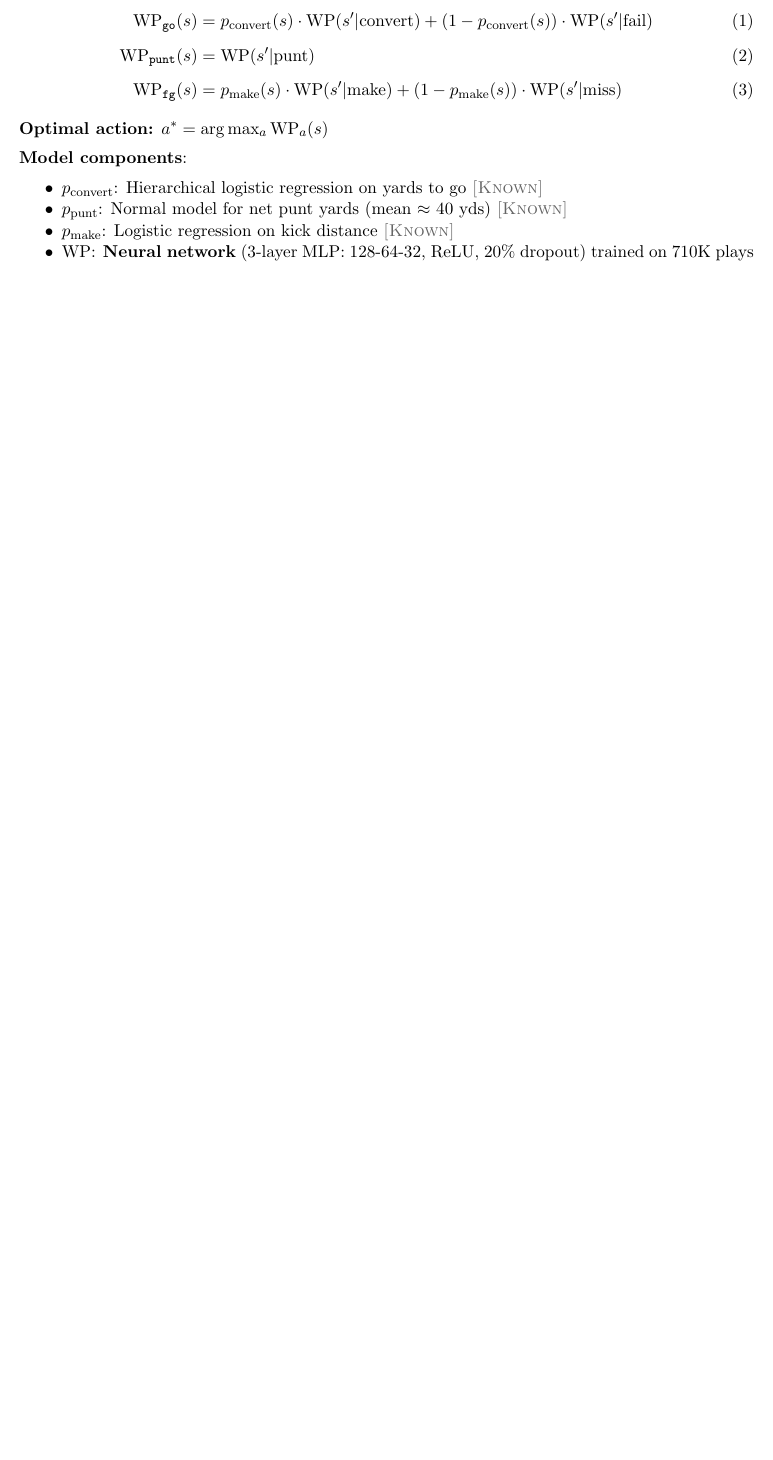
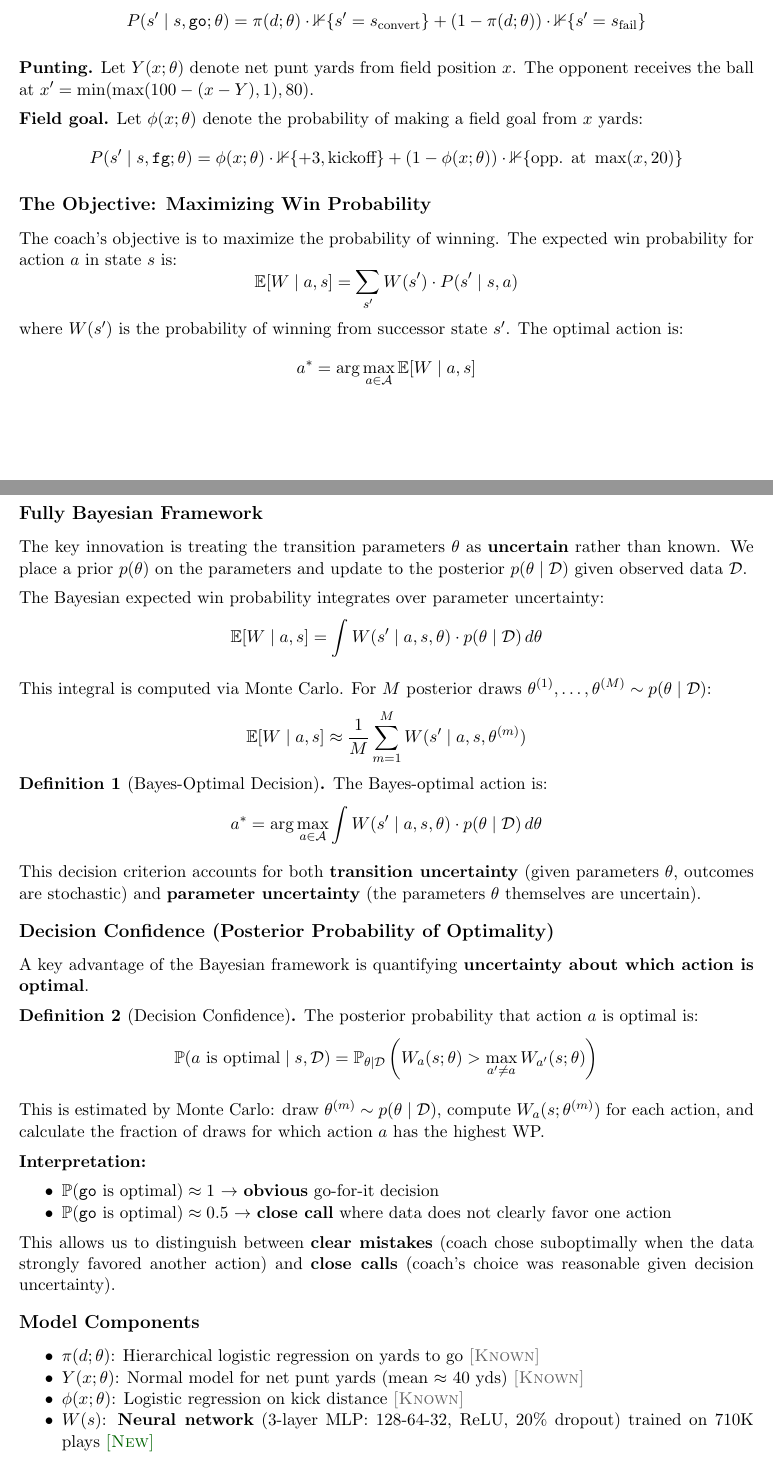
Before and after one commit to AndrewBai-Marketing/go-for-it, a LaTeX document (paper_summary.tex): part of page 2 of 7 before the commit and two parts of pages 2 and 3 of 9 after it, the two joined at a grey line, cut so that both start at the same text, the shorter picture padded with empty space. Compiled offline with pdfLaTeX.

Commit message:
Restore detailed mathematical framework to paper_summary
Add back the complete Bayesian decision theory formalism:
- State space with tuple notation
- Action space with set notation
- Transition dynamics with indicator functions
- Objective function for maximizing win probability
- Fully Bayesian framework with Monte Carlo integration
- Bayes-optimal decision definition
- Decision confidence (posterior probability of optimality)

Co-Authored-By: Claude Opus 4.5 <noreply@anthropic.com>

```diff
--- a/paper_summary.tex
+++ b/paper_summary.tex
@@ -118,6 +126 @@ Two decades after Romer (2006) showed NFL teams are systematically too conservat
 
-\begin{align}
-\text{WP}_{\texttt{go}}(s) &= p_{\text{convert}}(s) \cdot \text{WP}(s' | \text{convert}) + (1 - p_{\text{convert}}(s)) \cdot \text{WP}(s' | \text{fail}) \\[0.5em]
-\text{WP}_{\texttt{punt}}(s) &= \text{WP}(s' | \text{punt}) \\[0.5em]
-\text{WP}_{\texttt{fg}}(s) &= p_{\text{make}}(s) \cdot \text{WP}(s' | \text{make}) + (1 - p_{\text{make}}(s)) \cdot \text{WP}(s' | \text{miss})
-\end{align}
@@ -124,12 +130,66 @@ Two decades after Romer (2006) showed NFL teams are systematically too conservat
 
-\textbf{Optimal action:} $a^* = \arg\max_{a} \text{WP}_a(s)$
+\subsection*{Transition Dynamics}
 
-\textbf{Model components}:
+Each action induces a probability distribution over successor states. Let $P(s' \mid s, a; \theta)$ denote the transition probability parameterized by $\theta$.
+
+\textbf{Going for it.} Let $\pi(d; \theta)$ denote the probability of converting with $d$ yards to go:
+$$P(s' \mid s, \texttt{go}; \theta) = \pi(d; \theta) \cdot \mathbb{1}\{s' = s_{\text{convert}}\} + (1 - \pi(d; \theta)) \cdot \mathbb{1}\{s' = s_{\text{fail}}\}$$
+
+\textbf{Punting.} Let $Y(x; \theta)$ denote net punt yards from field position $x$. The opponent receives the ball at $x' = \min(\max(100 - (x - Y), 1), 80)$.
+
+\textbf{Field goal.} Let $\phi(x; \theta)$ denote the probability of making a field goal from $x$ yards:
+$$P(s' \mid s, \texttt{fg}; \theta) = \phi(x; \theta) \cdot \mathbb{1}\{+3, \text{kickoff}\} + (1 - \phi(x; \theta)) \cdot \mathbb{1}\{\text{opp. at } \max(x, 20)\}$$
+
+\subsection*{The Objective: Maximizing Win Probability}
+
+The coach's objective is to maximize the probability of winning. The expected win probability for action $a$ in state $s$ is:
+$$\mathbb{E}[W \mid a, s] = \sum_{s'} W(s') \cdot P(s' \mid s, a)$$
+where $W(s')$ is the probability of winning from successor state $s'$. The optimal action is:
+$$a^* = \arg\max_{a \in \mathcal{A}} \mathbb{E}[W \mid a, s]$$
+
+\subsection*{Fully Bayesian Framework}
+
+The key innovation is treating the transition parameters $\theta$ as \textbf{uncertain} rather than known. We place a prior $p(\theta)$ on the parameters and update to the posterior $p(\theta \mid \mathcal{D})$ given observed data $\mathcal{D}$.
+
+The Bayesian expected win probability integrates over parameter uncertainty:
+$$\mathbb{E}[W \mid a, s] = \int W(s' \mid a, s, \theta) \cdot p(\theta \mid \mathcal{D}) \, d\theta$$
+
+This integral is computed via Monte Carlo. For $M$ posterior draws $\theta^{(1)}, \ldots, \theta^{(M)} \sim p(\theta \mid \mathcal{D})$:
+$$\mathbb{E}[W \mid a, s] \approx \frac{1}{M} \sum_{m=1}^{M} W(s' \mid a, s, \theta^{(m)})$$
+
+\begin{definition}[Bayes-Optimal Decision]
+The Bayes-optimal action is:
+$$a^* = \arg\max_{a \in \mathcal{A}} \int W(s' \mid a, s, \theta) \cdot p(\theta \mid \mathcal{D}) \, d\theta$$
+\end{definition}
+
+This decision criterion accounts for both \textbf{transition uncertainty} (given parameters $\theta$, outcomes are stochastic) and \textbf{parameter uncertainty} (the parameters $\theta$ themselves are uncertain).
+
+\subsection*{Decision Confidence (Posterior Probability of Optimality)}
+
+A key advantage of the Bayesian framework is quantifying \textbf{uncertainty about which action is optimal}.
+
+\begin{definition}[Decision Confidence]
+The posterior probability that action $a$ is optimal is:
+$$\mathbb{P}(a \text{ is optimal} \mid s, \mathcal{D}) = \mathbb{P}_{\theta \mid \mathcal{D}}\left(W_a(s; \theta) > \max_{a' \neq a} W_{a'}(s; \theta)\right)$$
+\end{definition}
+
+This is estimated by Monte Carlo: draw $\theta^{(m)} \sim p(\theta \mid \mathcal{D})$, compute $W_a(s; \theta^{(m)})$ for each action, and calculate the fraction of draws for which action $a$ has the highest WP.
+
+\textbf{Interpretation:}
 \begin{itemize}[nosep]
-  \item $p_{\text{convert}}$: Hierarchical logistic regression on yards to go \known
-  \item $p_{\text{punt}}$: Normal model for net punt yards (mean $\approx$ 40 yds) \known
-  \item $p_{\text{make}}$: Logistic regression on kick distance \known
-  \item $\text{WP}$: \textbf{Neural network} (3-layer MLP: 128-64-32, ReLU, 20\% dropout) trained on 710K plays \new
+  \item $\mathbb{P}(\texttt{go} \text{ is optimal}) \approx 1$ $\to$ \textbf{obvious} go-for-it decision
+  \item $\mathbb{P}(\texttt{go} \text{ is optimal}) \approx 0.5$ $\to$ \textbf{close call} where data does not clearly favor one action
+\end{itemize}
+
+This allows us to distinguish between \textbf{clear mistakes} (coach chose suboptimally when the data strongly favored another action) and \textbf{close calls} (coach's choice was reasonable given decision uncertainty).
+
+\subsection*{Model Components}
+
+\begin{itemize}[nosep]
+  \item $\pi(d; \theta)$: Hierarchical logistic regression on yards to go \known
+  \item $Y(x; \theta)$: Normal model for net punt yards (mean $\approx$ 40 yds) \known
+  \item $\phi(x; \theta)$: Logistic regression on kick distance \known
+  \item $W(s)$: \textbf{Neural network} (3-layer MLP: 128-64-32, ReLU, 20\% dropout) trained on 710K plays \new
 \end{itemize}
 
 \textbf{End-of-game filtering:} Following Baldwin (2021, nfl4th), we exclude plays with $<$60 seconds remaining where WP models become unreliable due to clock management and kneel-out scenarios. This removes 1.4\% of plays.
```
Also changed, not shown: paper_summary.tex (17 more changed lines).
